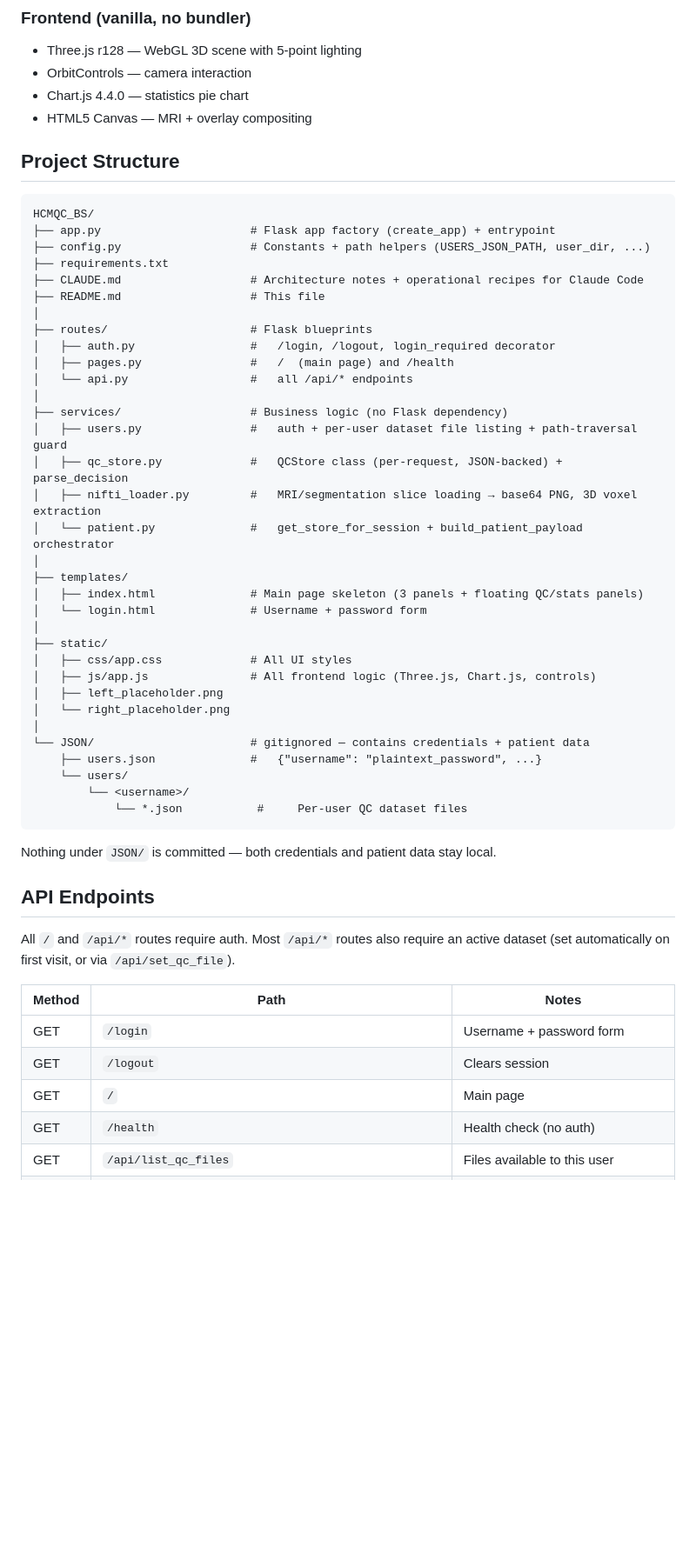
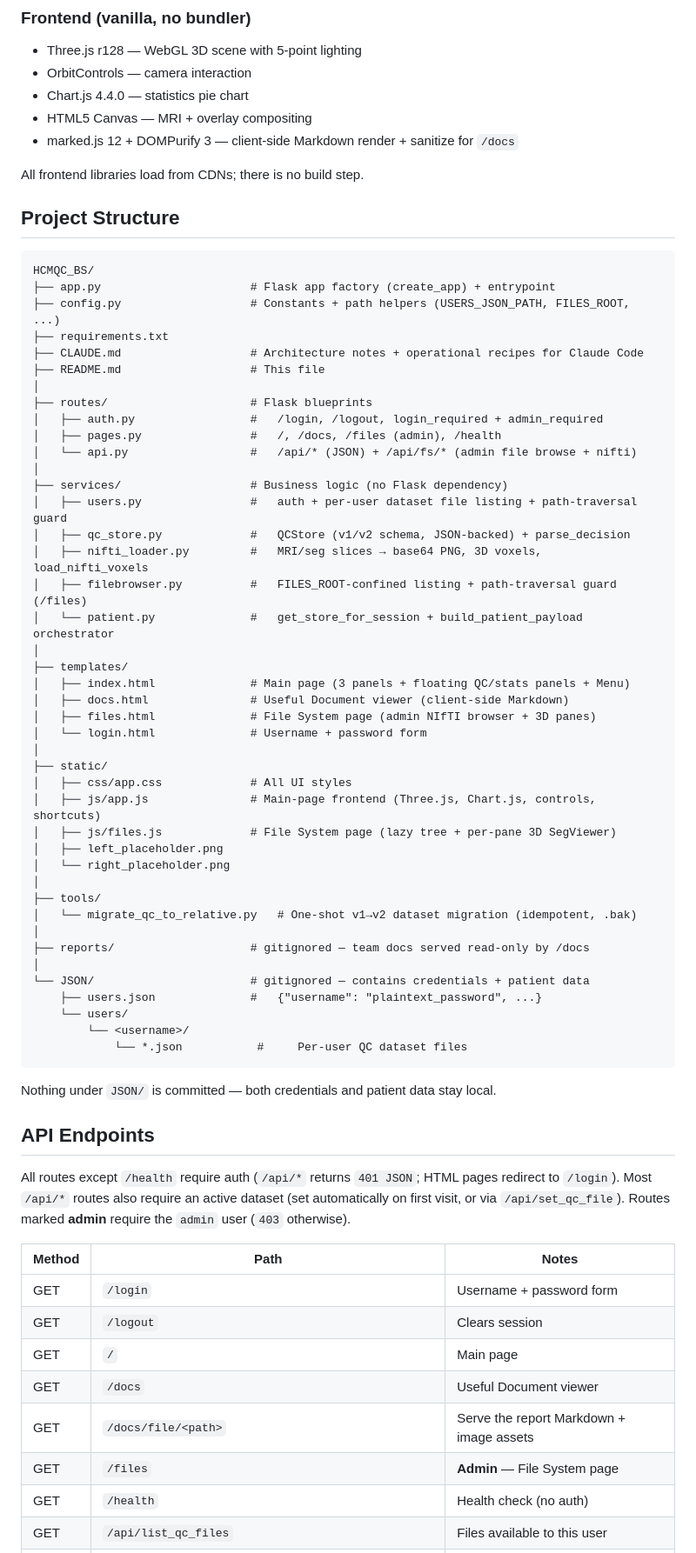
Before and after one commit to maxmo2009/HCMQC_BS, a Markdown page: README.md, the part around one of its changes. Shown at 87% size. Drawn GitHub-style; blank space fills up the shorter version.

Commit message:
Update README: File System, /docs, shortcuts, admin role, v1/v2 schema, full patient entry
Co-Authored-By: Claude Opus 4.8 (1M context) <noreply@anthropic.com>

````diff
--- a/README.md
+++ b/README.md
@@ -94,37 +117,49 @@ The `{patient_path}` is stored as a full absolute path in each dataset JSON.
 - OrbitControls — camera interaction
 - Chart.js 4.4.0 — statistics pie chart
 - HTML5 Canvas — MRI + overlay compositing
+- marked.js 12 + DOMPurify 3 — client-side Markdown render + sanitize for `/docs`
+
+All frontend libraries load from CDNs; there is no build step.
 
 ## Project Structure
 
 ```
 HCMQC_BS/
 ├── app.py                      # Flask app factory (create_app) + entrypoint
-├── config.py                   # Constants + path helpers (USERS_JSON_PATH, user_dir, ...)
+├── config.py                   # Constants + path helpers (USERS_JSON_PATH, FILES_ROOT, ...)
 ├── requirements.txt
 ├── CLAUDE.md                   # Architecture notes + operational recipes for Claude Code
 ├── README.md                   # This file
 │
 ├── routes/                     # Flask blueprints
-│   ├── auth.py                 #   /login, /logout, login_required decorator
-│   ├── pages.py                #   /  (main page) and /health
-│   └── api.py                  #   all /api/* endpoints
+│   ├── auth.py                 #   /login, /logout, login_required + admin_required
+│   ├── pages.py                #   /, /docs, /files (admin), /health
+│   └── api.py                  #   /api/* (JSON) + /api/fs/* (admin file browse + nifti)
 │
 ├── services/                   # Business logic (no Flask dependency)
 │   ├── users.py                #   auth + per-user dataset file listing + path-traversal guard
-│   ├── qc_store.py             #   QCStore class (per-request, JSON-backed) + parse_decision
-│   ├── nifti_loader.py         #   MRI/segmentation slice loading → base64 PNG, 3D voxel extraction
+│   ├── qc_store.py             #   QCStore (v1/v2 schema, JSON-backed) + parse_decision
+│   ├── nifti_loader.py         #   MRI/seg slices → base64 PNG, 3D voxels, load_nifti_voxels
+│   ├── filebrowser.py          #   FILES_ROOT-confined listing + path-traversal guard (/files)
 │   └── patient.py              #   get_store_for_session + build_patient_payload orchestrator
 │
 ├── templates/
-│   ├── index.html              # Main page skeleton (3 panels + floating QC/stats panels)
+│   ├── index.html              # Main page (3 panels + floating QC/stats panels + Menu)
+│   ├── docs.html               # Useful Document viewer (client-side Markdown)
+│   ├── files.html              # File System page (admin NIfTI browser + 3D panes)
 │   └── login.html              # Username + password form
 │
 ├── static/
 │   ├── css/app.css             # All UI styles
-│   ├── js/app.js               # All frontend logic (Three.js, Chart.js, controls)
+│   ├── js/app.js               # Main-page frontend (Three.js, Chart.js, controls, shortcuts)
+│   ├── js/files.js             # File System page (lazy tree + per-pane 3D SegViewer)
 │   ├── left_placeholder.png
 │   └── right_placeholder.png
+│
+├── tools/
+│   └── migrate_qc_to_relative.py   # One-shot v1→v2 dataset migration (idempotent, .bak)
+│
+├── reports/                    # gitignored — team docs served read-only by /docs
 │
 └── JSON/                       # gitignored — contains credentials + patient data
     ├── users.json              #   {"username": "plaintext_password", ...}
@@ -137,13 +172,16 @@ Nothing under `JSON/` is committed — both credentials and patient data stay lo
 
 ## API Endpoints
 
-All `/` and `/api/*` routes require auth. Most `/api/*` routes also require an active dataset (set automatically on first visit, or via `/api/set_qc_file`).
+All routes except `/health` require auth (`/api/*` returns `401 JSON`; HTML pages redirect to `/login`). Most `/api/*` routes also require an active dataset (set automatically on first visit, or via `/api/set_qc_file`). Routes marked **admin** require the `admin` user (`403` otherwise).
 
 | Method | Path | Notes |
 |---|---|---|
 | GET | `/login` | Username + password form |
 | GET | `/logout` | Clears session |
 | GET | `/` | Main page |
+| GET | `/docs` | Useful Document viewer |
+| GET | `/docs/file/<path>` | Serve the report Markdown + image assets |
+| GET | `/files` | **Admin** — File System page |
 | GET | `/health` | Health check (no auth) |
 | GET | `/api/list_qc_files` | Files available to this user |
 | GET | `/api/set_qc_file/<filename>` | Switch active dataset |
````
Also changed, not shown: other parts of README.md (+68 -3 lines).
